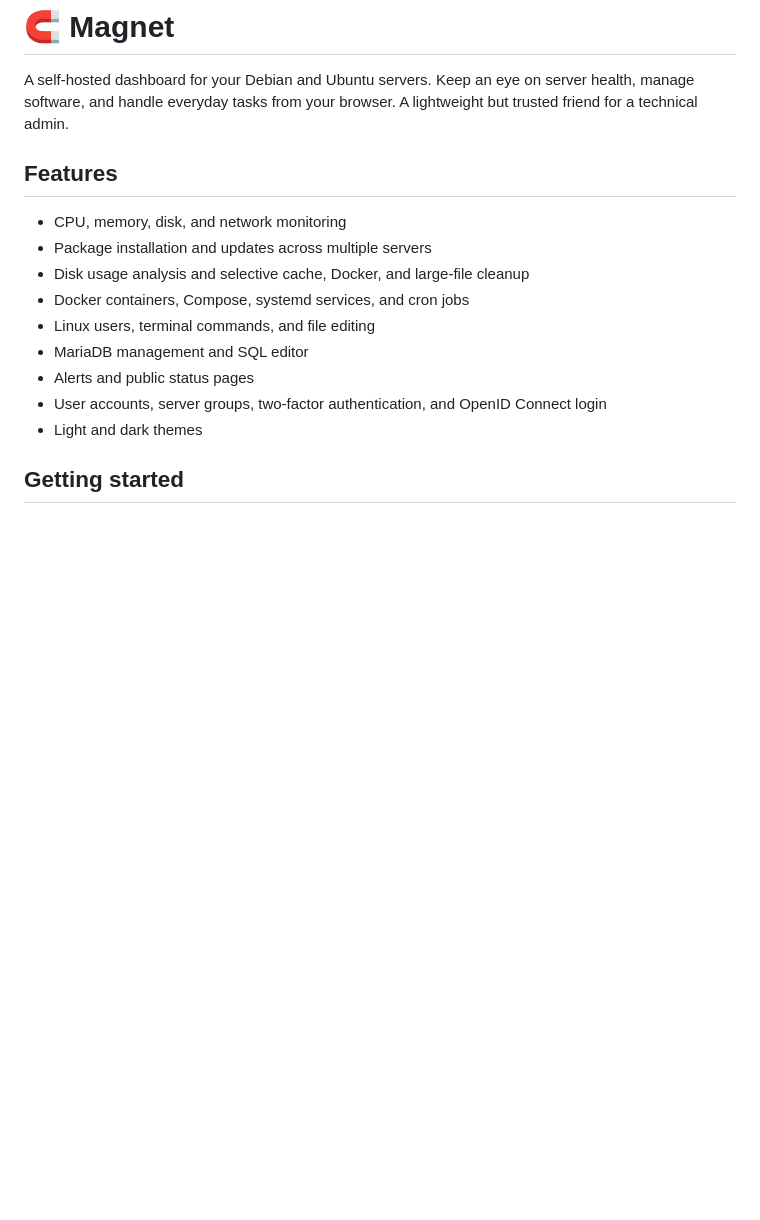
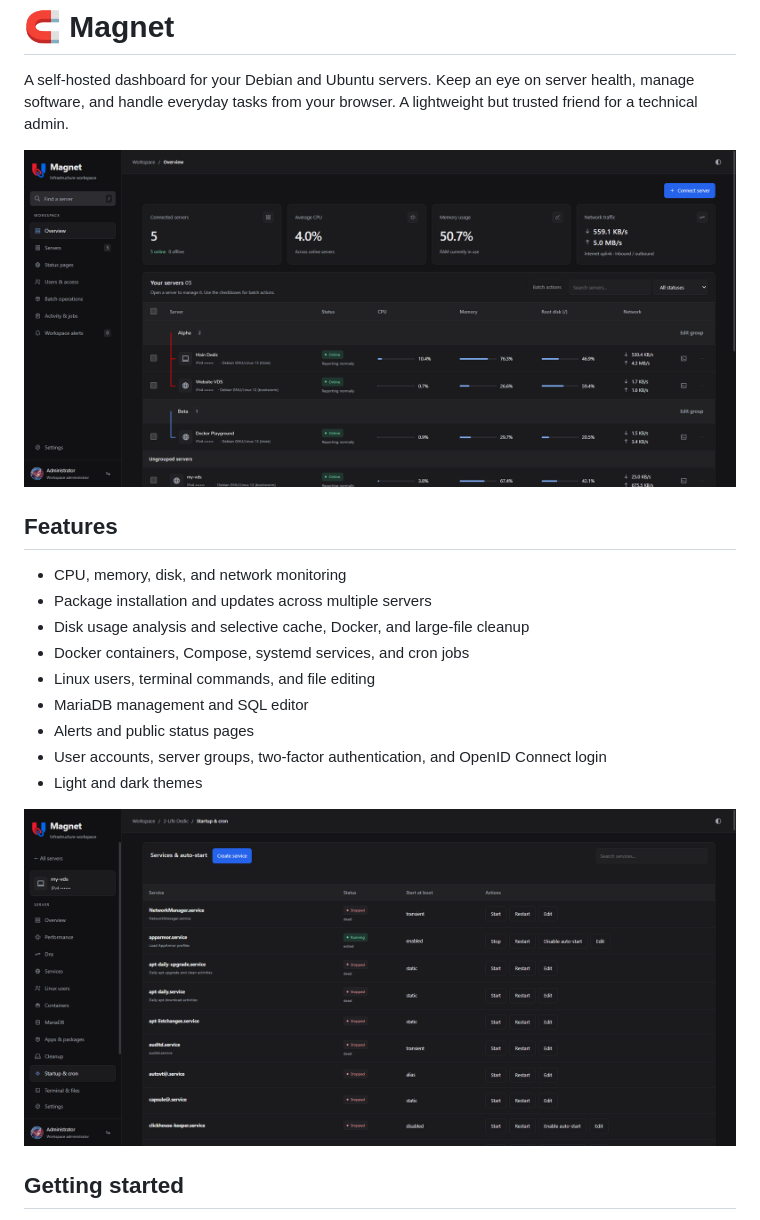
Before and after one commit to gomagnet/magnet, a Markdown page: README.md, the part around the change. Rendered like a GitHub page; pictures changed too: images/dashboard.png (added), images/startup-n-cron.png (added); blank space fills up the shorter version.

Commit message:
Add images to README.md

```diff
--- a/README.md
+++ b/README.md
@@ -2,6 +2,8 @@
 
 A self-hosted dashboard for your Debian and Ubuntu servers. Keep an eye on server health, manage software, and handle everyday tasks from your browser.
 A lightweight but trusted friend for a technical admin.
+
+![Dashboard](images/dashboard.png)
 
 ## Features
 
@@ -14,6 +16,8 @@ A lightweight but trusted friend for a technical admin.
 - Alerts and public status pages
 - User accounts, server groups, two-factor authentication, and OpenID Connect login
 - Light and dark themes
+
+![Dashboard](images/startup-n-cron.png)
 
 ## Getting started
 
```
